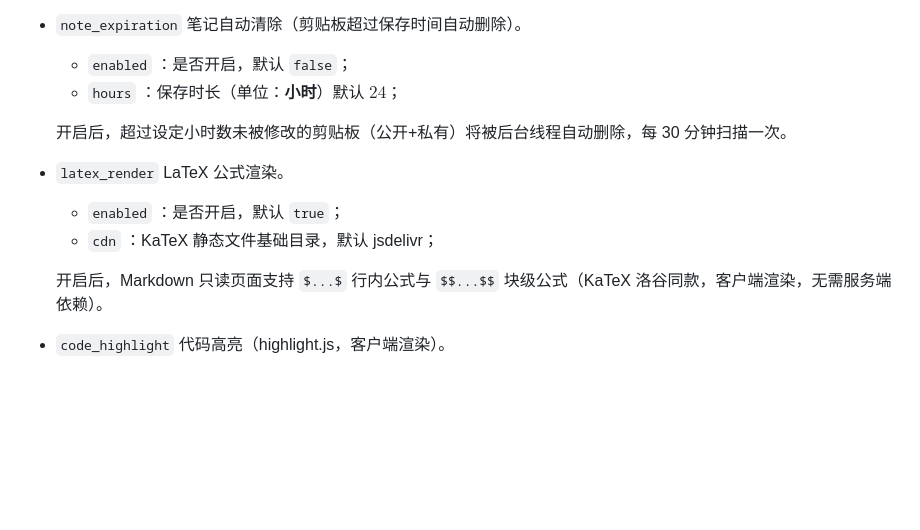
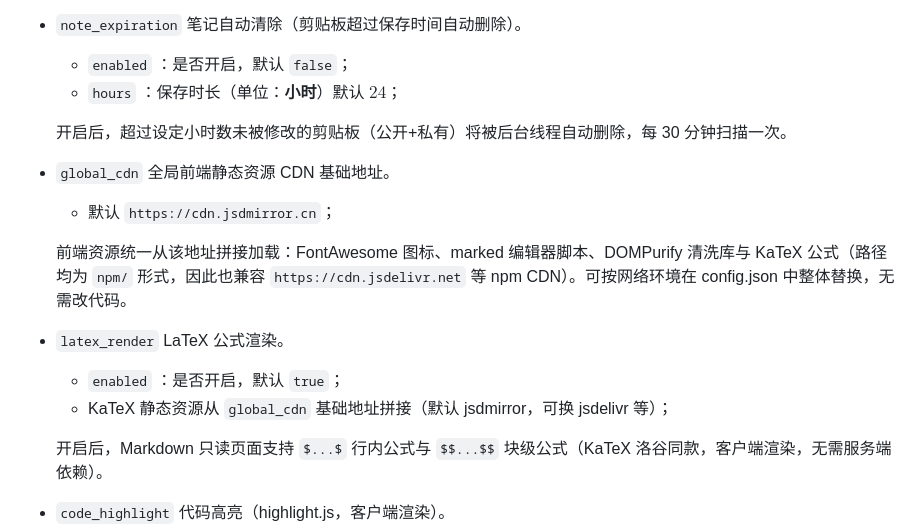
Before and after one commit to rusin-dev/rusin-note, a Markdown page: README.md, the part around the change. GitHub-like rendering; blank space fills up the shorter version.

Commit message:
更新 README

```diff
--- a/README.md
+++ b/README.md
@@ -325,9 +325,13 @@ rusin-note:.
    - `hours` ：保存时长（单位：**小时**）默认 $24$；
 
     开启后，超过设定小时数未被修改的剪贴板（公开+私有）将被后台线程自动删除，每 30 分钟扫描一次。
+- `global_cdn` 全局前端静态资源 CDN 基础地址。
+   - 默认 `https://cdn.jsdmirror.cn`；
+
+   前端资源统一从该地址拼接加载：FontAwesome 图标、marked 编辑器脚本、DOMPurify 清洗库与 KaTeX 公式（路径均为 `npm/` 形式，因此也兼容 `https://cdn.jsdelivr.net` 等 npm CDN）。可按网络环境在 config.json 中整体替换，无需改代码。
 - `latex_render` LaTeX 公式渲染。
    - `enabled` ：是否开启，默认 `true`；
-   - `cdn` ：KaTeX 静态文件基础目录，默认 jsdelivr；
+   - KaTeX 静态资源从 `global_cdn` 基础地址拼接（默认 jsdmirror，可换 jsdelivr 等）；
 
     开启后，Markdown 只读页面支持 `$...$` 行内公式与 `$$...$$` 块级公式（KaTeX 洛谷同款，客户端渲染，无需服务端依赖）。
 - `code_highlight` 代码高亮（highlight.js，客户端渲染）。
```
Also changed, not shown: README_en.md (+7 -3 lines).
